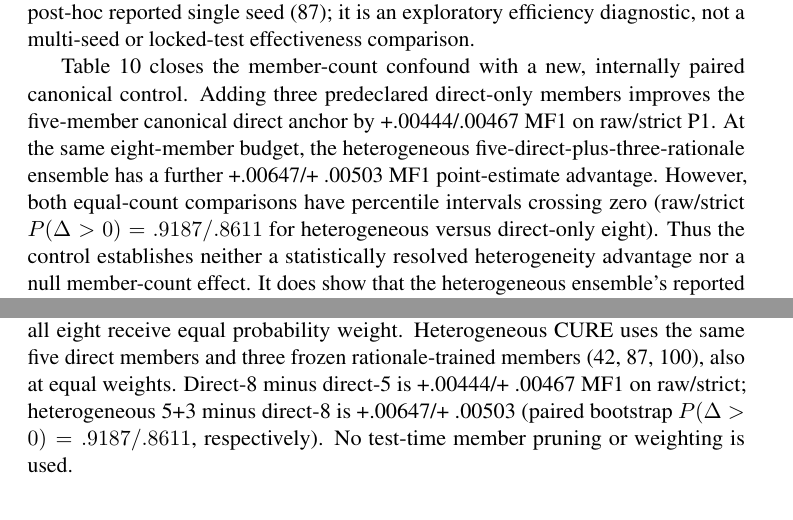
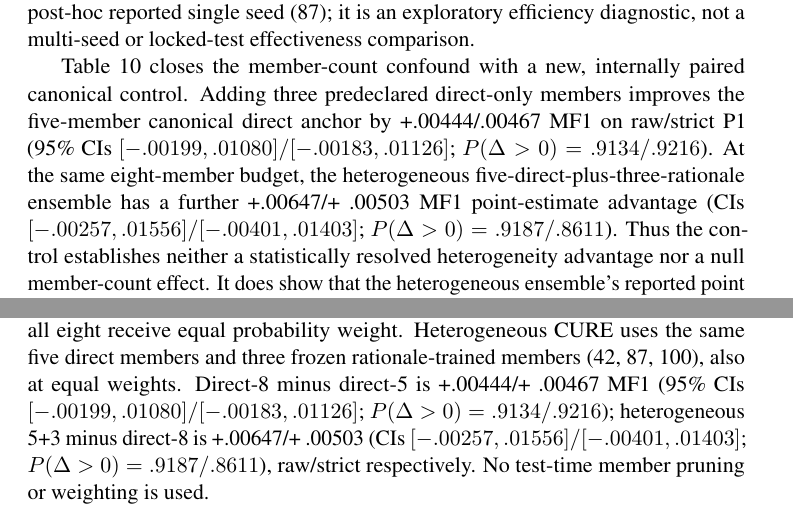
Before and after one commit to lee-vtruong/GraphCURE, a LaTeX paper (ACL_template/main.tex): two parts of pages 12 and 24 of 33, joined at a grey line, cut so that both start at the same text. Compiled offline with pdfLaTeX; a LaTeX package or settings file that is missing is left out.

```diff
--- a/ACL_template/main.tex
+++ b/ACL_template/main.tex
@@ -307,7 +307,7 @@
 
 The frozen CURE-Ensemble reaches Macro-F1 $0.55507$ and accuracy $0.57535$ on raw P1 official test, compared with $0.54531$ and $0.56798$ for the previously materialized direct five-seed ensemble. The unadjusted paired bootstrap probability of improvement is $0.9839$ with CI $[+0.00097,+0.01850]$; following the multiplicity policy above, this is directional evidence rather than a familywise significance claim. Its score is higher than AMuFC's reported raw-P1 point estimate (Macro-F1 .5400; accuracy .5460), but this is not a paired comparison and the two systems differ in retrieval, backbone, modality use, and member count. We therefore report it as a protocol-aligned point estimate rather than a claim of statistical superiority or state of the art. CURE-Student disagreement distillation reaches Macro-F1 $0.54940$ for a post-hoc reported single seed (87); it is an exploratory efficiency diagnostic, not a multi-seed or locked-test effectiveness comparison.
 
-Table~\ref{tab:direct8-control} closes the member-count confound with a new, internally paired canonical control. Adding three predeclared direct-only members improves the five-member canonical direct anchor by +.00444/.00467 MF1 on raw/strict P1. At the same eight-member budget, the heterogeneous five-direct-plus-three-rationale ensemble has a further +.00647/+ .00503 MF1 point-estimate advantage. However, both equal-count comparisons have percentile intervals crossing zero (raw/strict $P(\Delta>0)=.9187/.8611$ for heterogeneous versus direct-only eight). Thus the control establishes neither a statistically resolved heterogeneity advantage nor a null member-count effect. It does show that the heterogeneous ensemble's reported point estimate cannot be attributed solely to adding members, while preserving the distinction between this canonical paired artifact and the earlier legacy CURE-Ensemble report.
+Table~\ref{tab:direct8-control} closes the member-count confound with a new, internally paired canonical control. Adding three predeclared direct-only members improves the five-member canonical direct anchor by +.00444/.00467 MF1 on raw/strict P1 (95\% CIs $[-.00199,.01080]/[-.00183,.01126]$; $P(\Delta>0)=.9134/.9216$). At the same eight-member budget, the heterogeneous five-direct-plus-three-rationale ensemble has a further +.00647/+ .00503 MF1 point-estimate advantage (CIs $[-.00257,.01556]/[-.00401,.01403]$; $P(\Delta>0)=.9187/.8611$). Thus the control establishes neither a statistically resolved heterogeneity advantage nor a null member-count effect. It does show that the heterogeneous ensemble's reported point estimate cannot be attributed solely to adding members, while preserving the distinction between this canonical paired artifact and the earlier legacy CURE-Ensemble report.
 
 \begin{table*}[t]
 \centering\small
@@ -325,7 +325,7 @@
 Strict P1 & Heterogeneous CURE (5+3) & .57560 & .55461 & .57948 & .65852 & .42583\\
 \bottomrule
 \end{tabular}
-\caption{Predeclared equal-member-count control. The direct-only size control contains the five canonical direct members plus direct seeds 314, 2718, and 2026; all eight receive equal probability weight. Heterogeneous CURE uses the same five direct members and three frozen rationale-trained members (42, 87, 100), also at equal weights. Direct-8 minus direct-5 is +.00444/+ .00467 MF1 on raw/strict; heterogeneous 5+3 minus direct-8 is +.00647/+ .00503 (paired bootstrap $P(\Delta>0)=.9187/.8611$, respectively). No test-time member pruning or weighting is used.}\label{tab:direct8-control}
+\caption{Predeclared equal-member-count control. The direct-only size control contains the five canonical direct members plus direct seeds 314, 2718, and 2026; all eight receive equal probability weight. Heterogeneous CURE uses the same five direct members and three frozen rationale-trained members (42, 87, 100), also at equal weights. Direct-8 minus direct-5 is +.00444/+ .00467 MF1 (95\% CIs $[-.00199,.01080]/[-.00183,.01126]$; $P(\Delta>0)=.9134/.9216$); heterogeneous 5+3 minus direct-8 is +.00647/+ .00503 (CIs $[-.00257,.01556]/[-.00401,.01403]$; $P(\Delta>0)=.9187/.8611$), raw/strict respectively. No test-time member pruning or weighting is used.}\label{tab:direct8-control}
 \end{table*}
 
 AND has canonical test artifacts on both tracks. On raw P1, AND obtains .55470 Macro-F1 and .57125 accuracy, compared with its independently inferred direct anchor's .54493 and .56798: $\Delta$MF1=+.00977, with 86 helpful and 78 harmful changes and paired bootstrap $P(\Delta>0)=.9529$. On strict P1, it obtains .55433 versus .54490 ($\Delta$MF1=+.00943; 84/77 helpful/harmful; $P(\Delta>0)=.9477$). The direct-only self-deferral control is weaker on both tracks (.54970 raw and .54911 strict); AND improves on it by +.00500/+.00523 MF1, respectively. The associated probabilities (.7805/.7920) and all test-track percentile intervals include zero, and McNemar tests are non-significant. We therefore treat the replicated direction as modest directional test evidence, not as statistically resolved confirmation.
```
Also changed, not shown: ACL_template/main.pdf, ACL_template/main.tex (6 more changed lines).
